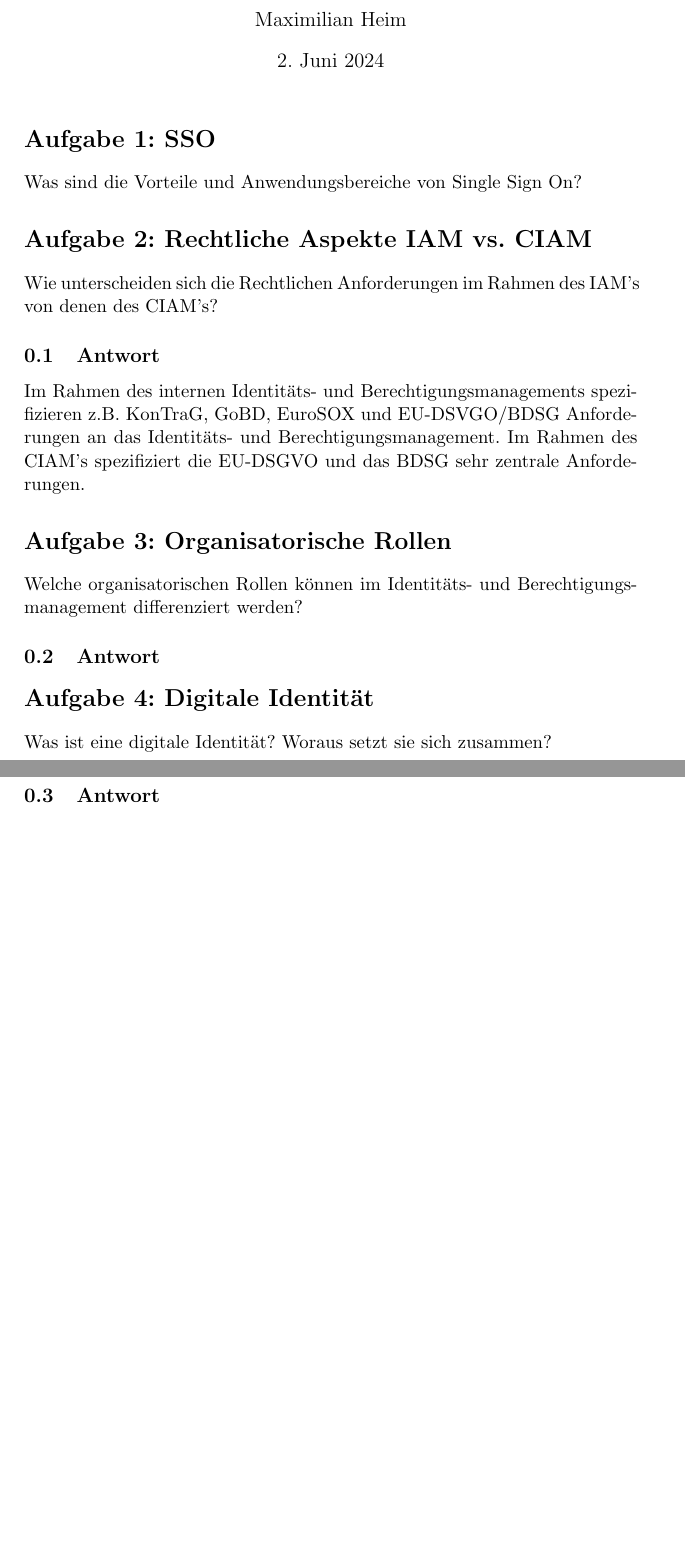
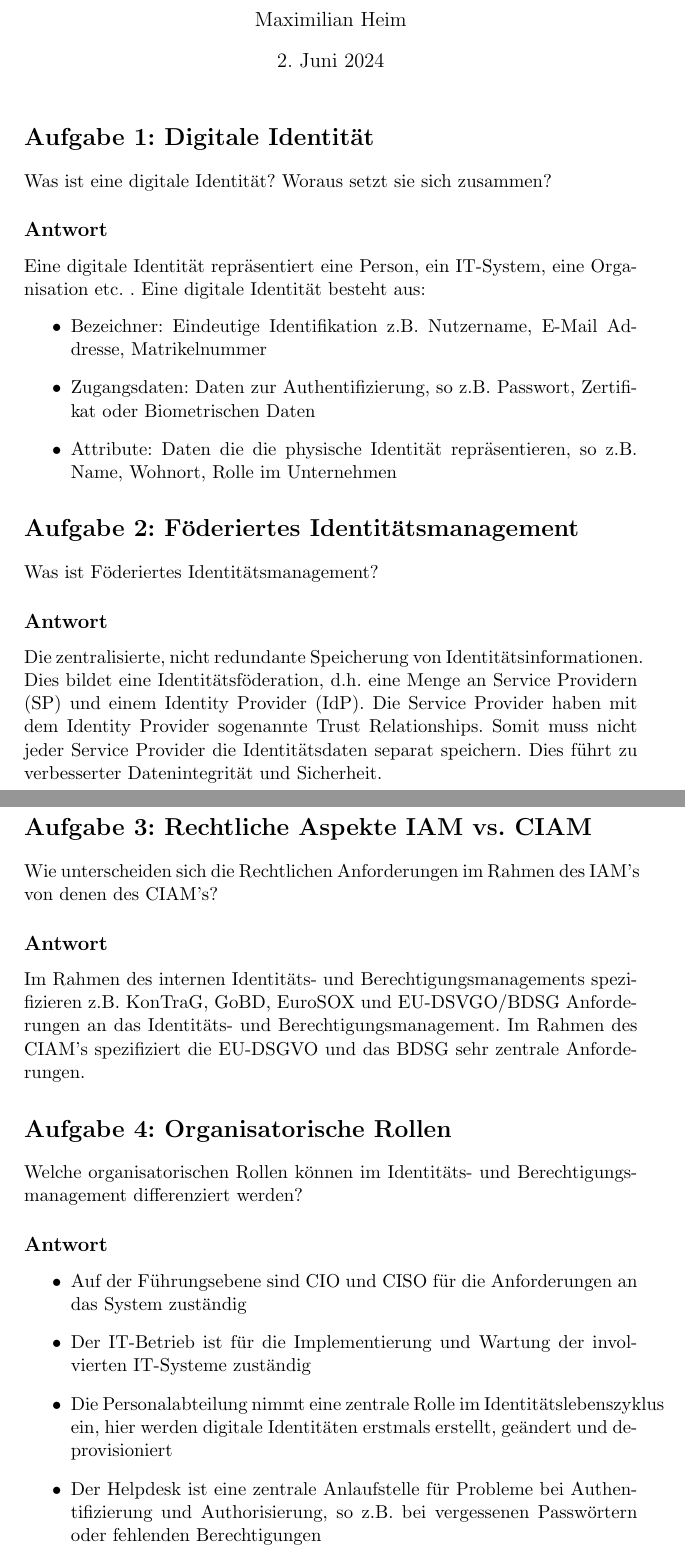
Before and after one commit to m-heim/IT-GRC, a LaTeX document (seminararbeit/Thema_08_Heim_Maximilian_GRC-05_Aufgabenblatt.tex): two parts of pages 1 and 2 of 2, joined at a grey line, cut so that both start at the same text, the shorter picture padded with empty space. Compiled offline with pdfLaTeX.

Commit message:
Update files

```diff
--- a/seminararbeit/Thema_08_Heim_Maximilian_GRC-05_Aufgabenblatt.tex
+++ b/seminararbeit/Thema_08_Heim_Maximilian_GRC-05_Aufgabenblatt.tex
@@ -10,20 +10,34 @@
 \title{Identitäts- und Berechtigungsmanagement \\ \large{}Aufgabenblatt mit Lösungen}
 \begin{document}
 \maketitle
-\section*{Aufgabe 1: SSO}
-Was sind die Vorteile und Anwendungsbereiche von Single Sign On?
+\section*{Aufgabe 1: Digitale Identität}
+Was ist eine digitale Identität? Woraus setzt sie sich zusammen?
+\subsection*{Antwort}
+Eine digitale Identität repräsentiert eine Person, ein IT-System, eine Organisation etc. . Eine digitale Identität besteht aus:
+\begin{itemize}
+    \item Bezeichner: Eindeutige Identifikation z.B. Nutzername, E-Mail Addresse, Matrikelnummer
+    \item Zugangsdaten: Daten zur Authentifizierung, so z.B. Passwort, Zertifikat oder Biometrischen Daten
+    \item Attribute: Daten die die physische Identität repräsentieren, so z.B. Name, Wohnort, Rolle im Unternehmen
+\end{itemize}
 
-\section*{Aufgabe 2: Rechtliche Aspekte IAM vs. CIAM}
+\section*{Aufgabe 2: Föderiertes Identitätsmanagement}
+Was ist Föderiertes Identitätsmanagement?
+\subsection*{Antwort}
+Die zentralisierte, nicht redundante Speicherung von Identitätsinformationen. Dies bildet eine Identitätsföderation, d.h. eine Menge an Service Providern (SP) und einem Identity Provider (IdP). Die Service Provider haben mit dem Identity Provider sogenannte Trust Relationships. Somit muss nicht jeder Service Provider die Identitätsdaten separat speichern. Dies führt zu verbesserter Datenintegrität und Sicherheit.
+
+\section*{Aufgabe 3: Rechtliche Aspekte IAM vs. CIAM}
 Wie unterscheiden sich die Rechtlichen Anforderungen im Rahmen des IAM's von denen des CIAM's?
-\subsection{Antwort}
+\subsection*{Antwort}
+
 Im Rahmen des internen Identitäts- und Berechtigungsmanagements spezifizieren z.B. KonTraG, GoBD, EuroSOX und EU-DSVGO/BDSG Anforderungen an das Identitäts- und Berechtigungsmanagement. Im Rahmen des CIAM's spezifiziert die EU-DSGVO und das BDSG sehr zentrale Anforderungen.
 
-\section*{Aufgabe 3: Organisatorische Rollen}
+\section*{Aufgabe 4: Organisatorische Rollen}
 Welche organisatorischen Rollen können im Identitäts- und Berechtigungsmanagement differenziert werden?
-\subsection{Antwort}
-
-\section*{Aufgabe 4: Digitale Identität}
-Was ist eine digitale Identität? Woraus setzt sie sich zusammen?
-\subsection{Antwort}
-
+\subsection*{Antwort}
+\begin{itemize}
+    \item Auf der Führungsebene sind CIO und CISO für die Anforderungen an das System zuständig
+    \item Der IT-Betrieb ist für die Implementierung und Wartung der involvierten IT-Systeme zuständig
+    \item Die Personalabteilung nimmt eine zentrale Rolle im Identitätslebenszyklus ein, hier werden digitale Identitäten erstmals erstellt, geändert und deprovisioniert
+    \item Der Helpdesk ist eine zentrale Anlaufstelle für Probleme bei Authentifizierung und Authorisierung, so z.B. bei vergessenen Passwörtern oder fehlenden Berechtigungen
+\end{itemize}
 \end{document}
```
Also changed, not shown: seminararbeit/Thema_08_Heim_Maximilian_GRC-06_Aufgabenblatt.pdf.
